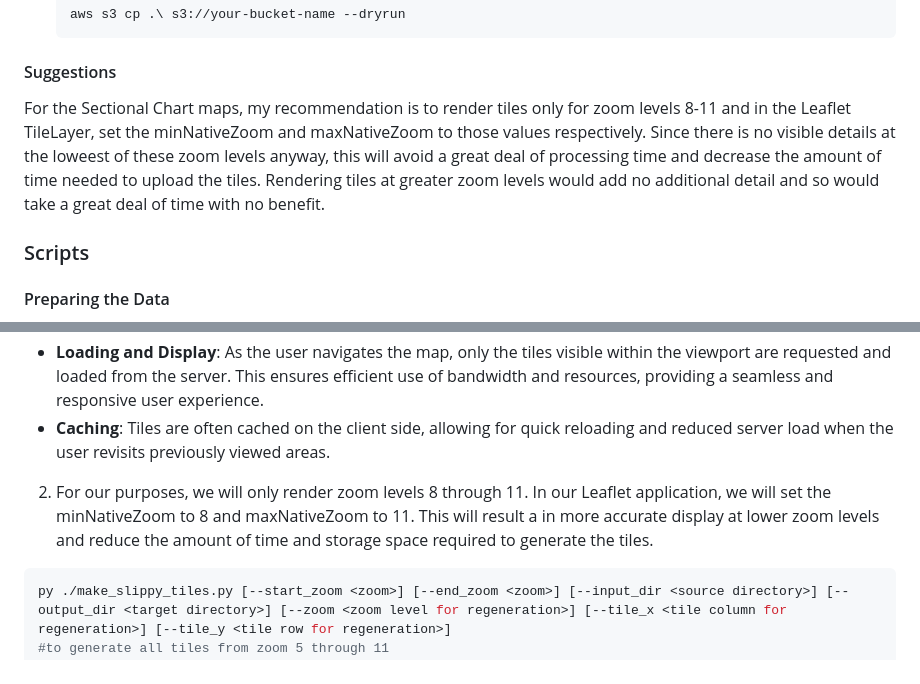
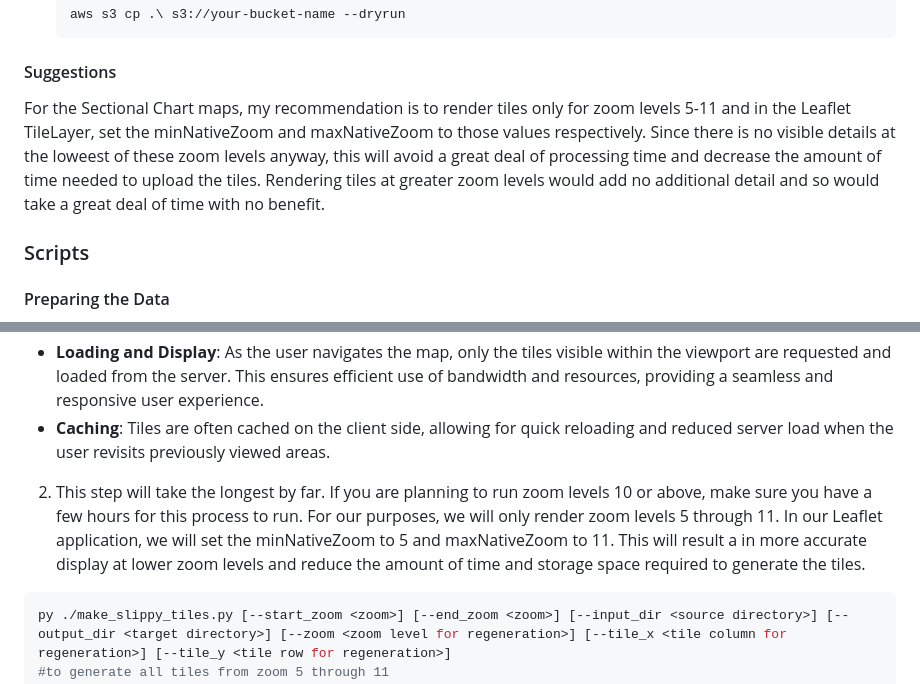
Before and after one commit to halhawkins/sectional-chart-tiles, a Markdown page: readme.md, 2 parts joined by grey strips. Drawn GitHub-style.

Commit message:
Minor corrections

````diff
--- a/readme.md
+++ b/readme.md
@@ -51,7 +51,7 @@ This repository contains scripts to process and reproject VFR sectional chart Ge
      aws s3 cp .\ s3://your-bucket-name --dryrun
      ```
 #### Suggestions ####
-For the Sectional Chart maps, my recommendation is to render tiles only for zoom levels 8-11 and in the Leaflet TileLayer, set the minNativeZoom and maxNativeZoom to those values respectively. Since there is no visible details at the loweest of these zoom levels anyway, this will avoid a great deal of processing time and decrease the amount of time needed to upload the tiles. Rendering tiles at greater zoom levels would add no additional detail and so would take a great deal of time with no benefit.
+For the Sectional Chart maps, my recommendation is to render tiles only for zoom levels 5-11 and in the Leaflet TileLayer, set the minNativeZoom and maxNativeZoom to those values respectively. Since there is no visible details at the loweest of these zoom levels anyway, this will avoid a great deal of processing time and decrease the amount of time needed to upload the tiles. Rendering tiles at greater zoom levels would add no additional detail and so would take a great deal of time with no benefit.
 ### Scripts ###
 #### Preparing the Data ####
  1. Download the sectional chart data from https://www.faa.gov/air_traffic/flight_info/aeronav/digital_products/vfr/ . There is an option for downloading the entire set in one zip archive which should save time. In the zip archive(s) there are .tif files which contain the raster data in GeoTIFF format, TFW files, workdfiles, which contains data to place and orient the raster data in geographic space, and finally an .htm file which contains metadata regarding the geographic data in the GeoTIFF. Extract all these files into a source directory. In the ./scripts directory, you can extract all these files into a subdirectory named, 'rawtiff' or you can use another directory but you will pass the path to the script on the command line.
@@ -74,7 +74,7 @@ For the Sectional Chart maps, my recommendation is to render tiles only for zoom
   - **Tile Coordinates**: Each tile is identified by a unique set of coordinates (x, y) and the zoom level (z). The coordinates correspond to the position of the tile within the grid at the given zoom level.
   - **Loading and Display**: As the user navigates the map, only the tiles visible within the viewport are requested and loaded from the server. This ensures efficient use of bandwidth and resources, providing a seamless and responsive user experience.
   - **Caching**: Tiles are often cached on the client side, allowing for quick reloading and reduced server load when the user revisits previously viewed areas.
- 2. For our purposes, we will only render zoom levels 8 through 11. In our Leaflet application, we will set the minNativeZoom to 8 and maxNativeZoom to 11. This will result a in more accurate display at lower zoom levels and reduce the amount of time and storage space required to generate the tiles.
+ 2. This step will take the longest by far. If you are planning to run zoom levels 10 or above, make sure you have a few hours for this process to run. For our purposes, we will only render zoom levels 5 through 11. In our Leaflet application, we will set the minNativeZoom to 5 and maxNativeZoom to 11. This will result a in more accurate display at lower zoom levels and reduce the amount of time and storage space required to generate the tiles.
  ```bash
  py ./make_slippy_tiles.py [--start_zoom <zoom>] [--end_zoom <zoom>] [--input_dir <source directory>] [--output_dir <target directory>] [--zoom <zoom level for regeneration>] [--tile_x <tile column for regeneration>] [--tile_y <tile row for regeneration>]
  #to generate all tiles from zoom 5 through 11
````
